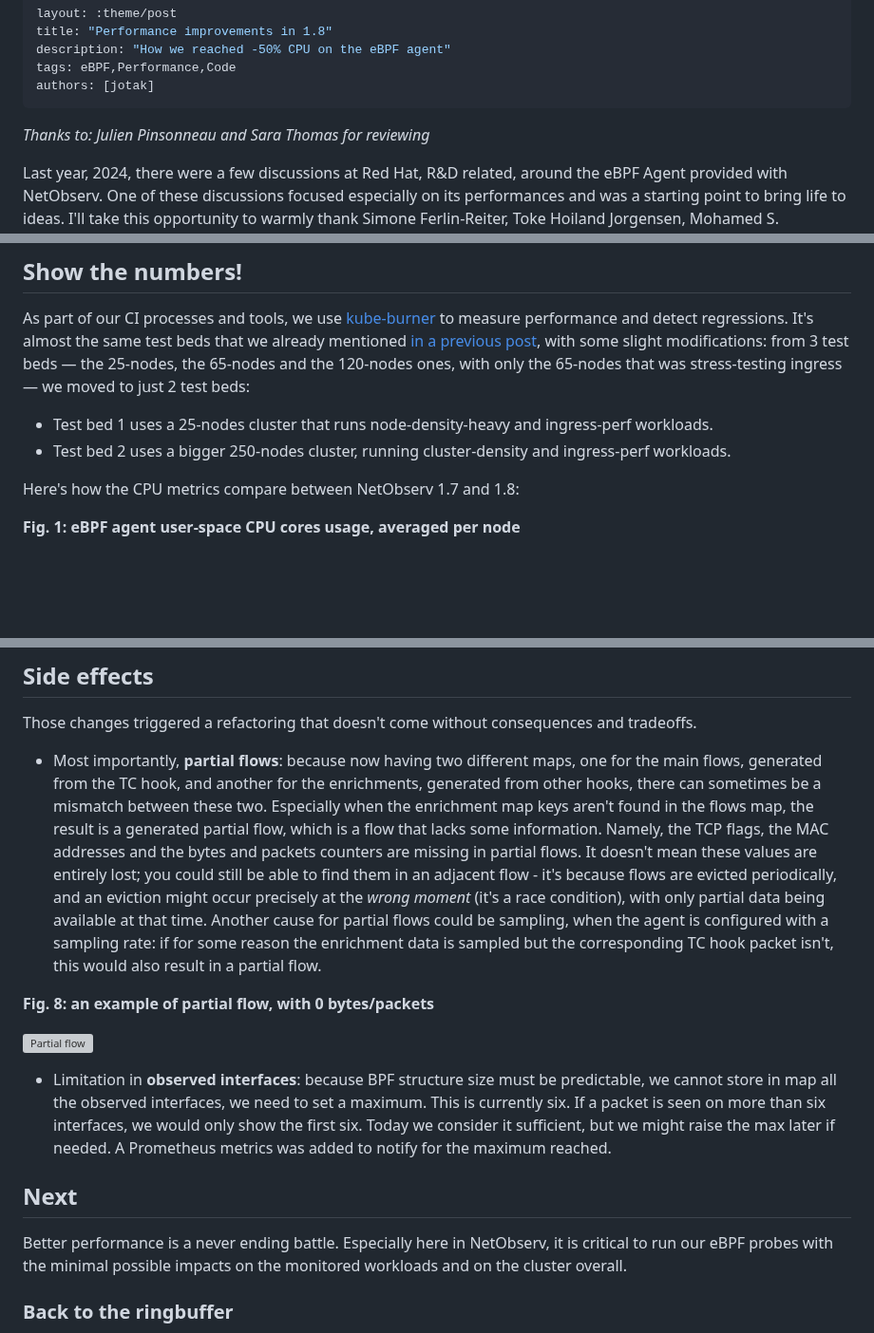
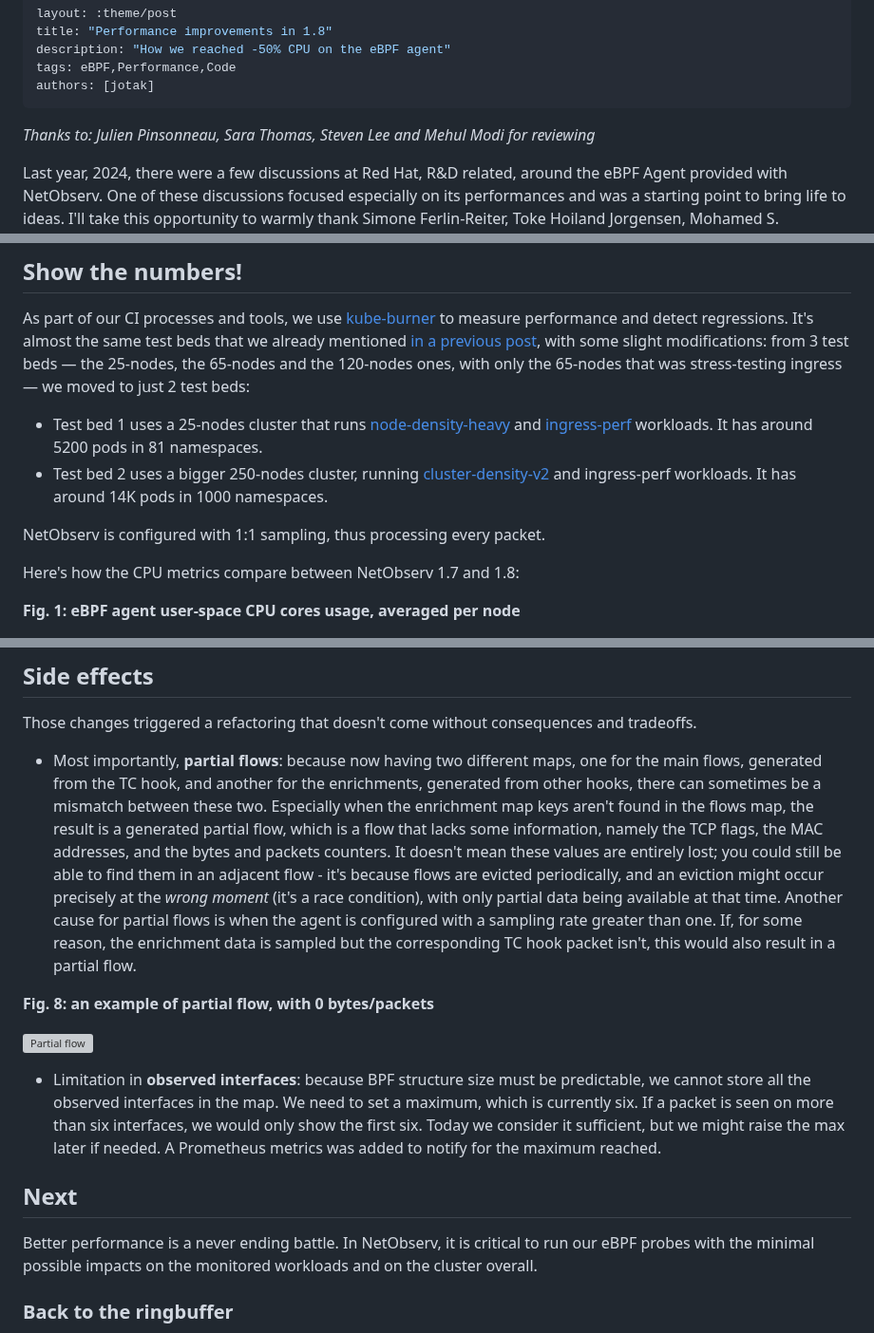
Before and after one commit to netobserv/netobserv.github.io, a Markdown page: content/posts/2025-01-15-perf-improvements.md, 3 parts joined by grey strips. Shown at 95% size. Rendered like a GitHub page; blank space fills up the shorter version; grey boxes are pictures that could not be loaded.

Commit message:
Update / review feedback

```diff
--- a/content/posts/2025-01-15-perf-improvements.md
+++ b/content/posts/2025-01-15-perf-improvements.md
@@ -6,7 +6,7 @@ tags: eBPF,Performance,Code
 authors: [jotak]
 ---
 
-_Thanks to: Julien Pinsonneau and Sara Thomas for reviewing_
+_Thanks to: Julien Pinsonneau, Sara Thomas, Steven Lee and Mehul Modi for reviewing_
 
 Last year, 2024, there were a few discussions at Red Hat, R&D related, around the eBPF Agent provided with NetObserv. One of these discussions focused especially on its performances and was a starting point to bring life to ideas. I'll take this opportunity to warmly thank Simone Ferlin-Reiter, Toke Hoiland Jorgensen, Mohamed S. Mahmoud and Donald Hunter for their contributions. Toke took the time to deep-dive in the code and shared his thoughts on the potential improvements.
 
@@ -18,8 +18,10 @@ We will dive into the implementation details later and, for once, start with the
 
 As part of our CI processes and tools, we use [kube-burner](https://github.com/kube-burner/kube-burner) to measure performance and detect regressions. It's almost the same test beds that we already mentioned [in a previous post](https://netobserv.io/posts/light-weight-network-observability-operator-without-loki/), with some slight modifications: from 3 test beds — the 25-nodes, the 65-nodes and the 120-nodes ones, with only the 65-nodes that was stress-testing ingress — we moved to just 2 test beds:
 
-- Test bed 1 uses a 25-nodes cluster that runs node-density-heavy and ingress-perf workloads.
-- Test bed 2 uses a bigger 250-nodes cluster, running cluster-density and ingress-perf workloads.
+- Test bed 1 uses a 25-nodes cluster that runs [node-density-heavy](https://github.com/kube-burner/kube-burner-ocp?tab=readme-ov-file#node-density-heavy) and [ingress-perf](https://github.com/cloud-bulldozer/ingress-perf) workloads. It has around 5200 pods in 81 namespaces.
+- Test bed 2 uses a bigger 250-nodes cluster, running [cluster-density-v2](https://github.com/kube-burner/kube-burner-ocp?tab=readme-ov-file#cluster-density-v2) and ingress-perf workloads. It has around 14K pods in 1000 namespaces.
+
+NetObserv is configured with 1:1 sampling, thus processing every packet.
 
 Here's how the CPU metrics compare between NetObserv 1.7 and 1.8:
 
@@ -190,17 +192,17 @@ There have been other improvements identified, more as low-hanging fruits, but s
 
 Those changes triggered a refactoring that doesn't come without consequences and tradeoffs.
 
-- Most importantly, **partial flows**: because now having two different maps, one for the main flows, generated from the TC hook, and another for the enrichments, generated from other hooks, there can sometimes be a mismatch between these two. Especially when the enrichment map keys aren't found in the flows map, the result is a generated partial flow, which is a flow that lacks some information. Namely, the TCP flags, the MAC addresses and the bytes and packets counters are missing in partial flows. It doesn't mean these values are entirely lost; you could still be able to find them in an adjacent flow - it's because flows are evicted periodically, and an eviction might occur precisely at the _wrong moment_ (it's a race condition), with only partial data being available at that time. Another cause for partial flows could be sampling, when the agent is configured with a sampling rate: if for some reason the enrichment data is sampled but the corresponding TC hook packet isn't, this would also result in a partial flow.
+- Most importantly, **partial flows**: because now having two different maps, one for the main flows, generated from the TC hook, and another for the enrichments, generated from other hooks, there can sometimes be a mismatch between these two. Especially when the enrichment map keys aren't found in the flows map, the result is a generated partial flow, which is a flow that lacks some information, namely the TCP flags, the MAC addresses, and the bytes and packets counters. It doesn't mean these values are entirely lost; you could still be able to find them in an adjacent flow - it's because flows are evicted periodically, and an eviction might occur precisely at the _wrong moment_ (it's a race condition), with only partial data being available at that time. Another cause for partial flows is when the agent is configured with a sampling rate greater than one. If, for some reason, the enrichment data is sampled but the corresponding TC hook packet isn't, this would also result in a partial flow.
 
 **Fig. 8: an example of partial flow, with 0 bytes/packets**
 
 ![Partial flow]({page.image('perf-improvements-1-8/partial-flow.png')})
 
-- Limitation in **observed interfaces**: because BPF structure size must be predictable, we cannot store in map all the observed interfaces, we need to set a maximum. This is currently six. If a packet is seen on more than six interfaces, we would only show the first six. Today we consider it sufficient, but we might raise the max later if needed. A Prometheus metrics was added to notify for the maximum reached.
+- Limitation in **observed interfaces**: because BPF structure size must be predictable, we cannot store all the observed interfaces in the map. We need to set a maximum, which is currently six. If a packet is seen on more than six interfaces, we would only show the first six. Today we consider it sufficient, but we might raise the max later if needed. A Prometheus metrics was added to notify for the maximum reached.
 
 ## Next
 
-Better performance is a never ending battle. Especially here in NetObserv, it is critical to run our eBPF probes with the minimal possible impacts on the monitored workloads and on the cluster overall.
+Better performance is a never ending battle. In NetObserv, it is critical to run our eBPF probes with the minimal possible impacts on the monitored workloads and on the cluster overall.
 
 ### Back to the ringbuffer
 
```
Also changed, not shown: other parts of content/posts/2025-01-15-perf-improvements.md (+1 -1 lines).
